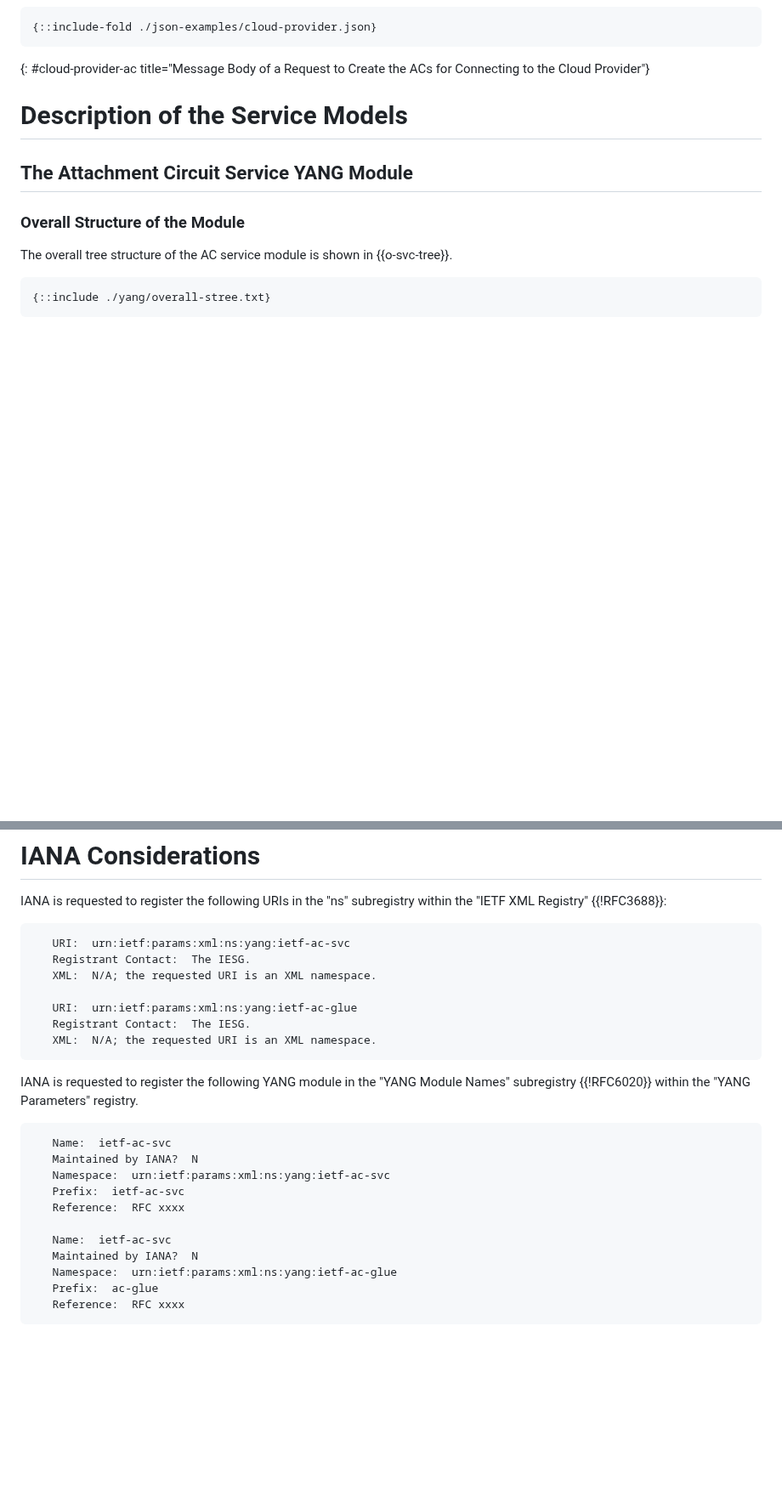
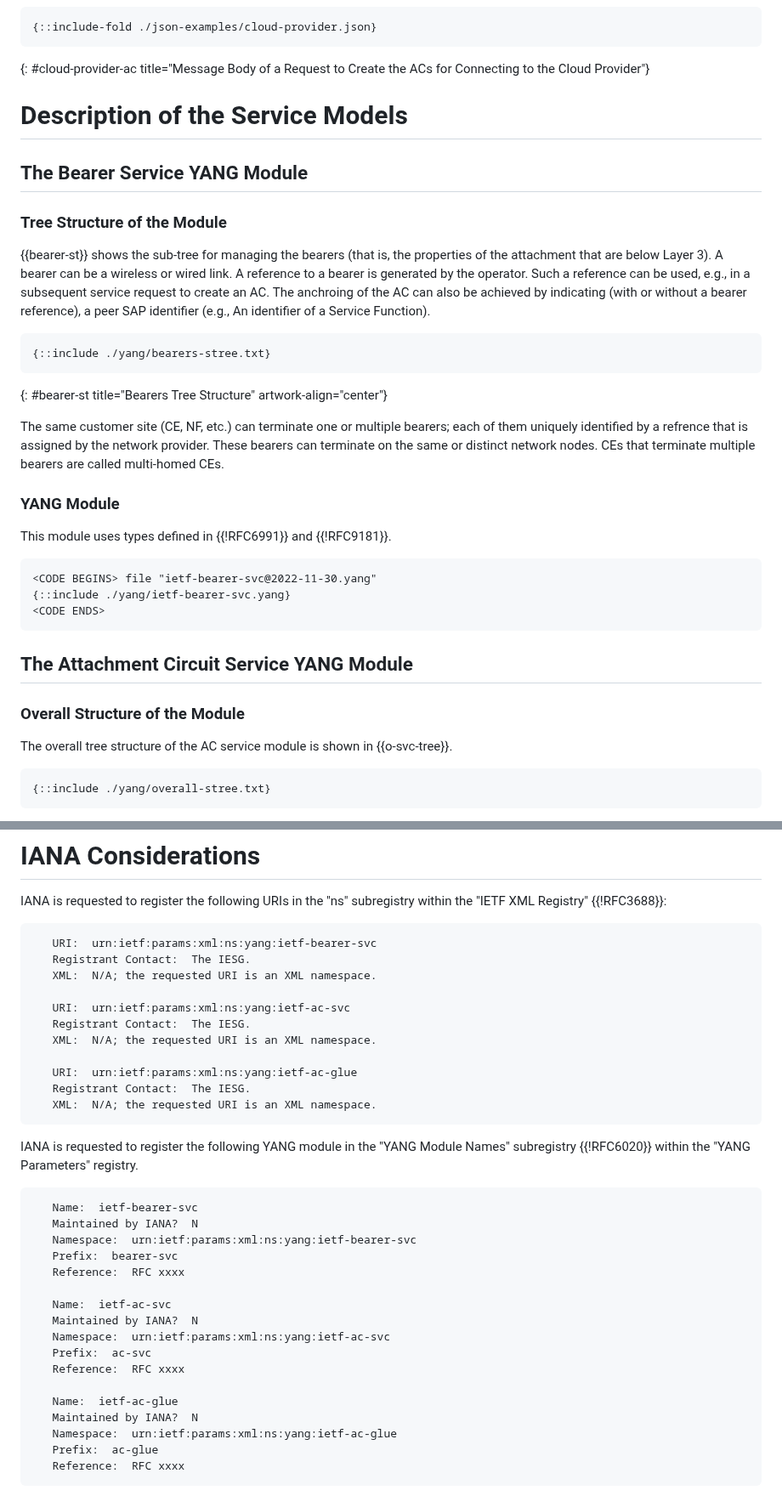
Before and after one commit to robric/attachment-circuit-model, a Markdown page: draft-boro-opsawg-teas-attachment-circuit.md, 2 parts joined by grey strips. Shown at 85% size. GitHub-like rendering; blank space fills up the shorter version.

Commit message:
Reorganize the content to better introduce the bearer module

```diff
--- a/draft-boro-opsawg-teas-attachment-circuit.md
+++ b/draft-boro-opsawg-teas-attachment-circuit.md
@@ -458,8 +458,31 @@ Next, API workflows can be initiated:
 
 # Description of the Service Models
 
+## The Bearer Service YANG Module
+
+### Tree Structure of the Module
+
+{{bearer-st}} shows the sub-tree for managing the bearers (that is, the properties of the attachment that are below Layer 3). A bearer can be a wireless or wired link. A reference to a bearer is generated by the operator.
+Such a reference can be used, e.g., in a subsequent service request to create an AC. The anchroing of the AC can also be achieved by indicating (with or without a bearer reference), a peer SAP identifier (e.g., An identifier of a Service Function).
+
+~~~~
+{::include ./yang/bearers-stree.txt}
+~~~~
+{: #bearer-st title="Bearers Tree Structure" artwork-align="center"}
+
+The same customer site (CE, NF, etc.) can terminate one or multiple bearers; each of them uniquely identified by a refrence that is assigned by the network provider. These bearers can terminate on the same or distinct network nodes. CEs that terminate multiple bearers are called multi-homed CEs.
+
+### YANG Module
+
+This module uses types defined in {{!RFC6991}} and {{!RFC9181}}.
+
+~~~~~~~~~~
+<CODE BEGINS> file "ietf-bearer-svc@2022-11-30.yang"
+{::include ./yang/ietf-bearer-svc.yang}
+<CODE ENDS>
+~~~~~~~~~~
+
 ## The Attachment Circuit Service YANG Module
-
 
 ### Overall Structure of the Module
 
@@ -687,6 +698,10 @@ ACs created using the "ietf-ac-svc" module can be referenced in other modules (e
    the "IETF XML Registry" {{!RFC3688}}:
 
 ~~~~
+   URI:  urn:ietf:params:xml:ns:yang:ietf-bearer-svc
+   Registrant Contact:  The IESG.
+   XML:  N/A; the requested URI is an XML namespace.
+
    URI:  urn:ietf:params:xml:ns:yang:ietf-ac-svc
    Registrant Contact:  The IESG.
    XML:  N/A; the requested URI is an XML namespace.
@@ -700,13 +715,19 @@ ACs created using the "ietf-ac-svc" module can be referenced in other modules (e
    Names" subregistry {{!RFC6020}} within the "YANG Parameters" registry.
 
 ~~~~
+   Name:  ietf-bearer-svc
+   Maintained by IANA?  N
+   Namespace:  urn:ietf:params:xml:ns:yang:ietf-bearer-svc
+   Prefix:  bearer-svc
+   Reference:  RFC xxxx
+
    Name:  ietf-ac-svc
    Maintained by IANA?  N
    Namespace:  urn:ietf:params:xml:ns:yang:ietf-ac-svc
-   Prefix:  ietf-ac-svc
+   Prefix:  ac-svc
    Reference:  RFC xxxx
 
-   Name:  ietf-ac-svc
+   Name:  ietf-ac-glue
    Maintained by IANA?  N
    Namespace:  urn:ietf:params:xml:ns:yang:ietf-ac-glue
    Prefix:  ac-glue
```
Also changed, not shown: other parts of draft-boro-opsawg-teas-attachment-circuit.md (+1 -13 lines).
